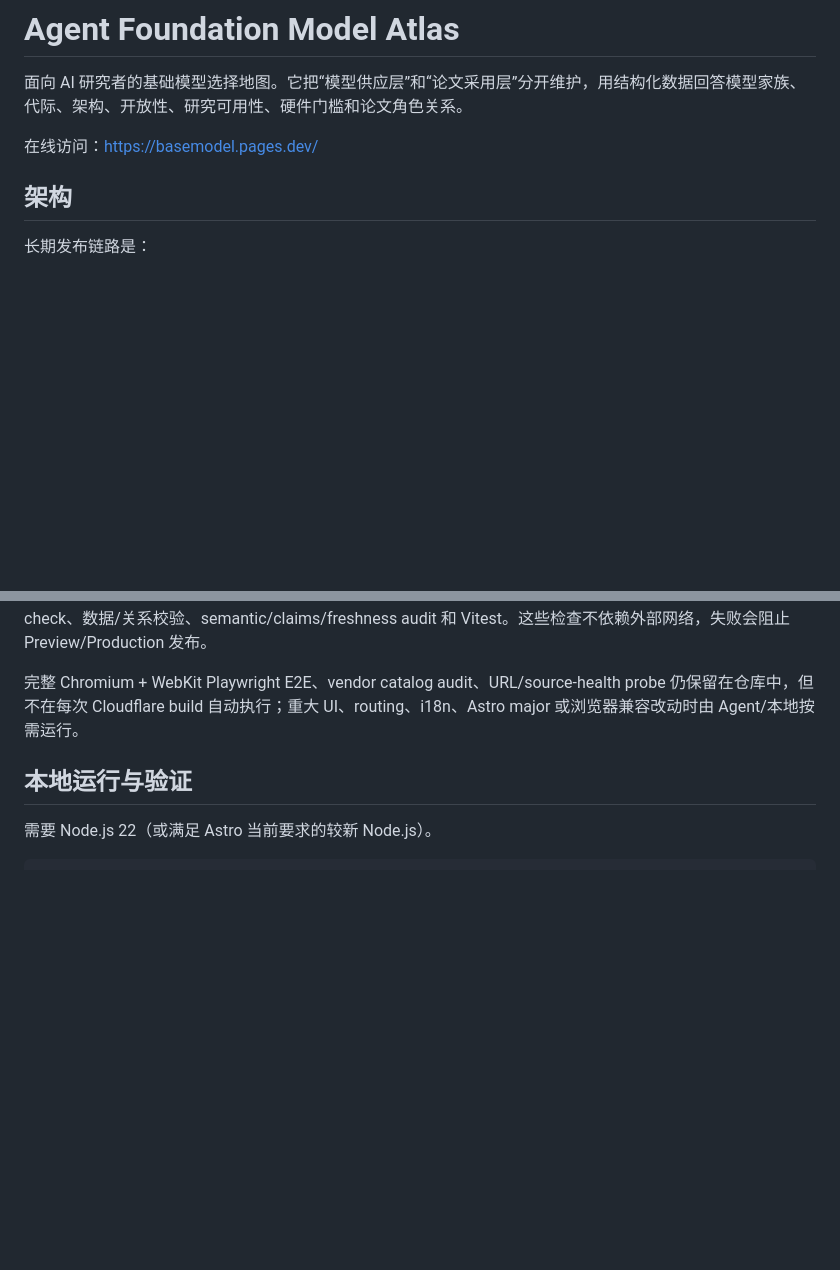
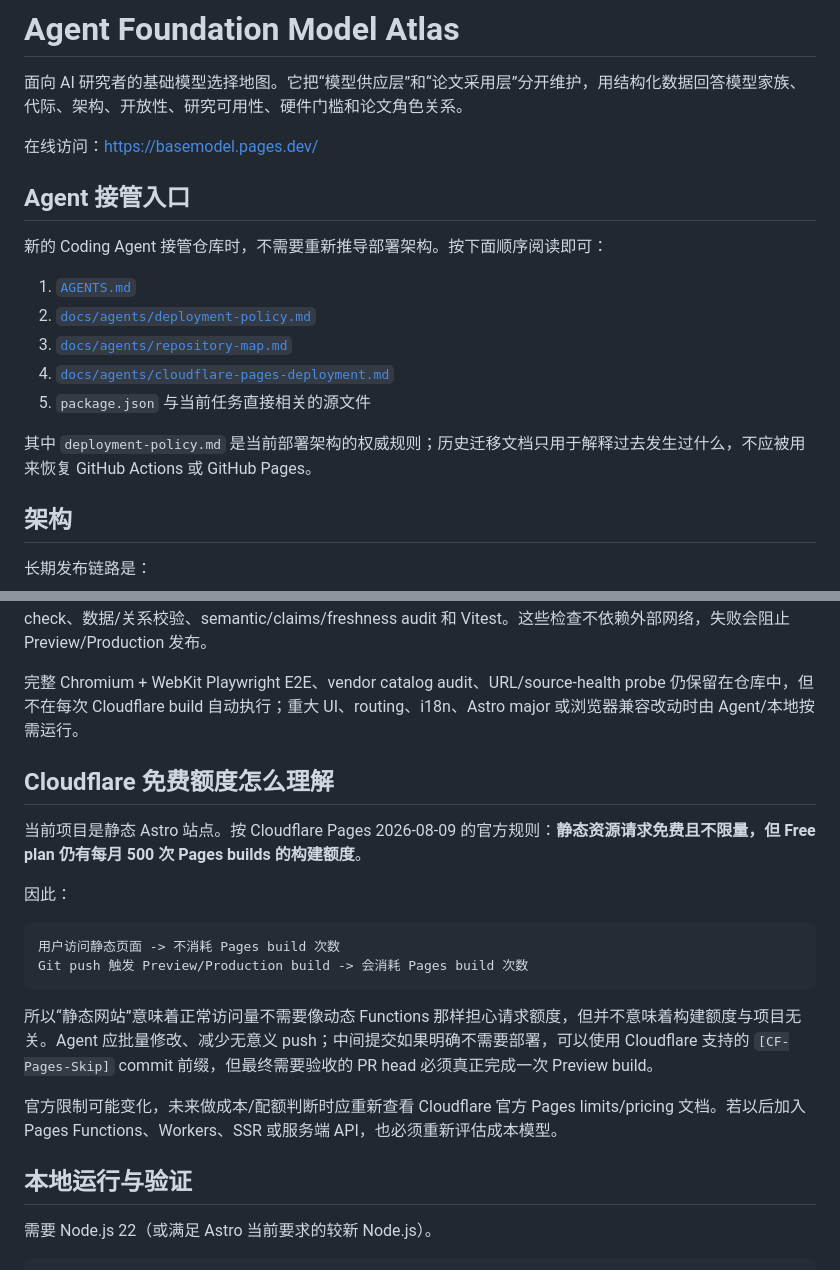
Before and after one commit to mykcs/basemodel, a Markdown page: README.md, 2 parts joined by grey strips. Rendered like a GitHub page; blank space fills up the shorter version.

Commit message:
[CF-Pages-Skip] Add agent handoff and quota notes

````diff
--- a/README.md
+++ b/README.md
@@ -3,6 +3,18 @@
 面向 AI 研究者的基础模型选择地图。它把“模型供应层”和“论文采用层”分开维护，用结构化数据回答模型家族、代际、架构、开放性、研究可用性、硬件门槛和论文角色关系。
 
 在线访问：<https://basemodel.pages.dev/>
+
+## Agent 接管入口
+
+新的 Coding Agent 接管仓库时，不需要重新推导部署架构。按下面顺序阅读即可：
+
+1. [`AGENTS.md`](./AGENTS.md)
+2. [`docs/agents/deployment-policy.md`](./docs/agents/deployment-policy.md)
+3. [`docs/agents/repository-map.md`](./docs/agents/repository-map.md)
+4. [`docs/agents/cloudflare-pages-deployment.md`](./docs/agents/cloudflare-pages-deployment.md)
+5. `package.json` 与当前任务直接相关的源文件
+
+其中 `deployment-policy.md` 是当前部署架构的权威规则；历史迁移文档只用于解释过去发生过什么，不应被用来恢复 GitHub Actions 或 GitHub Pages。
 
 ## 架构
 
@@ -23,6 +35,21 @@ npm run build:cloudflare
 该命令先执行 `npm run verify:deploy`，再运行 Astro production build。`verify:deploy` 包含 Astro/TypeScript check、数据/关系校验、semantic/claims/freshness audit 和 Vitest。这些检查不依赖外部网络，失败会阻止 Preview/Production 发布。
 
 完整 Chromium + WebKit Playwright E2E、vendor catalog audit、URL/source-health probe 仍保留在仓库中，但不在每次 Cloudflare build 自动执行；重大 UI、routing、i18n、Astro major 或浏览器兼容改动时由 Agent/本地按需运行。
+
+## Cloudflare 免费额度怎么理解
+
+当前项目是静态 Astro 站点。按 Cloudflare Pages 2026-08-09 的官方规则：**静态资源请求免费且不限量，但 Free plan 仍有每月 500 次 Pages builds 的构建额度**。
+
+因此：
+
+```text
+用户访问静态页面 -> 不消耗 Pages build 次数
+Git push 触发 Preview/Production build -> 会消耗 Pages build 次数
+```
+
+所以“静态网站”意味着正常访问量不需要像动态 Functions 那样担心请求额度，但并不意味着构建额度与项目无关。Agent 应批量修改、减少无意义 push；中间提交如果明确不需要部署，可以使用 Cloudflare 支持的 `[CF-Pages-Skip]` commit 前缀，但最终需要验收的 PR head 必须真正完成一次 Preview build。
+
+官方限制可能变化，未来做成本/配额判断时应重新查看 Cloudflare 官方 Pages limits/pricing 文档。若以后加入 Pages Functions、Workers、SSR 或服务端 API，也必须重新评估成本模型。
 
 ## 本地运行与验证
 
````
